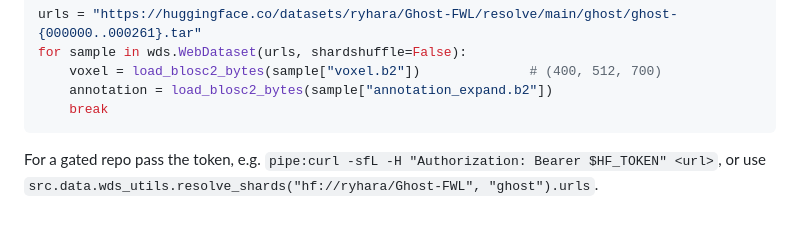
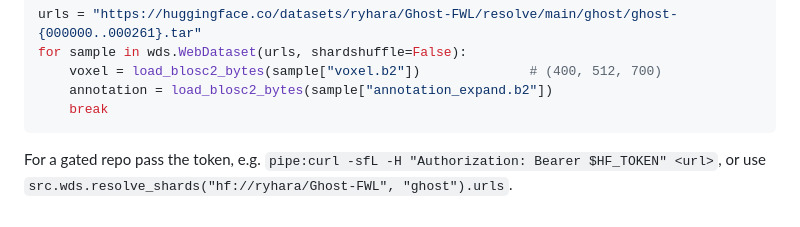
Before and after one commit to Keio-CSG/Ghost-FWL, a Markdown page: docs/README_huggingface.md, the part around the change. GitHub-like rendering.

````diff
--- a/docs/README_huggingface.md
+++ b/docs/README_huggingface.md
@@ -149,4 +149,4 @@ for sample in wds.WebDataset(urls, shardshuffle=False):
 ```
 
 For a gated repo pass the token, e.g. `pipe:curl -sfL -H "Authorization: Bearer $HF_TOKEN" <url>`,
-or use `src.data.wds_utils.resolve_shards("hf://ryhara/Ghost-FWL", "ghost").urls`.
+or use `src.wds.resolve_shards("hf://ryhara/Ghost-FWL", "ghost").urls`.
````
